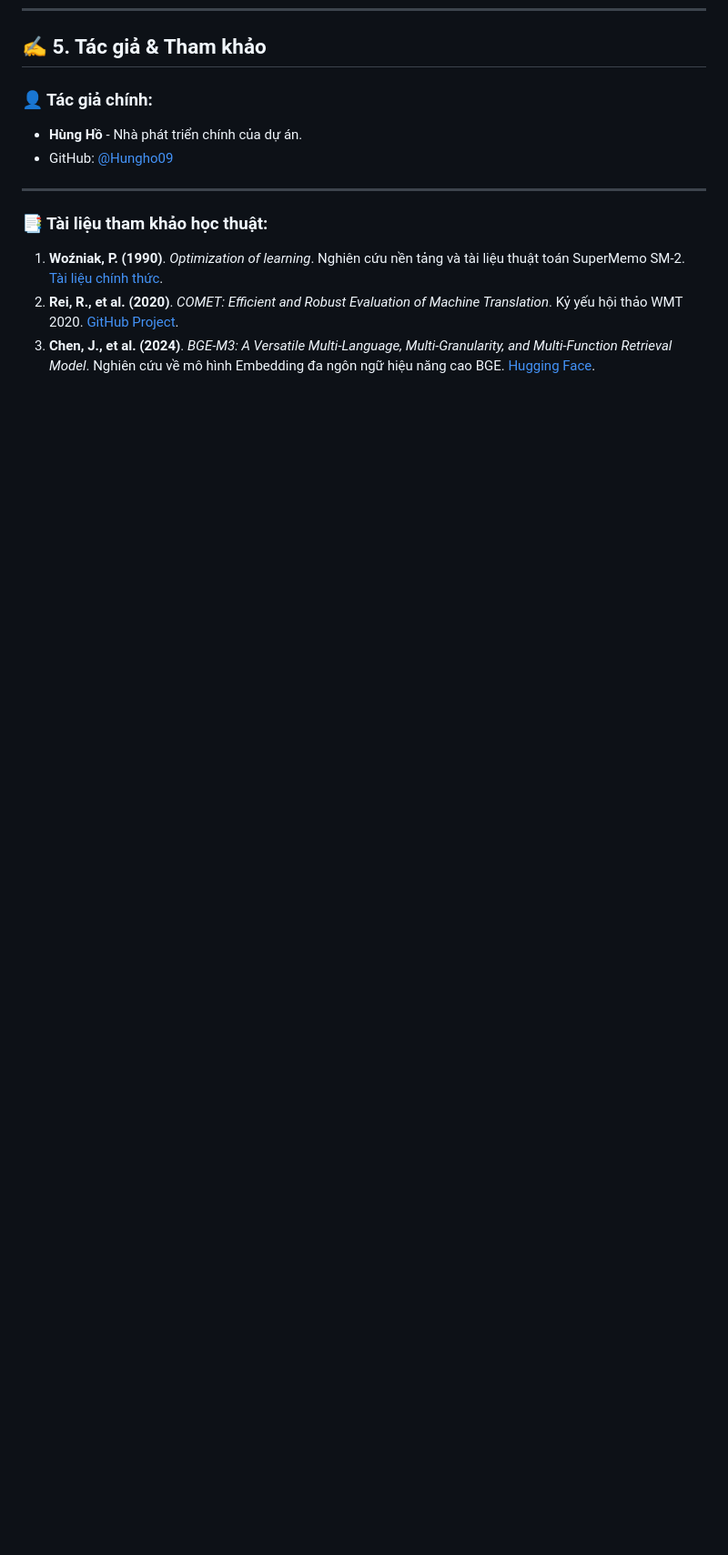
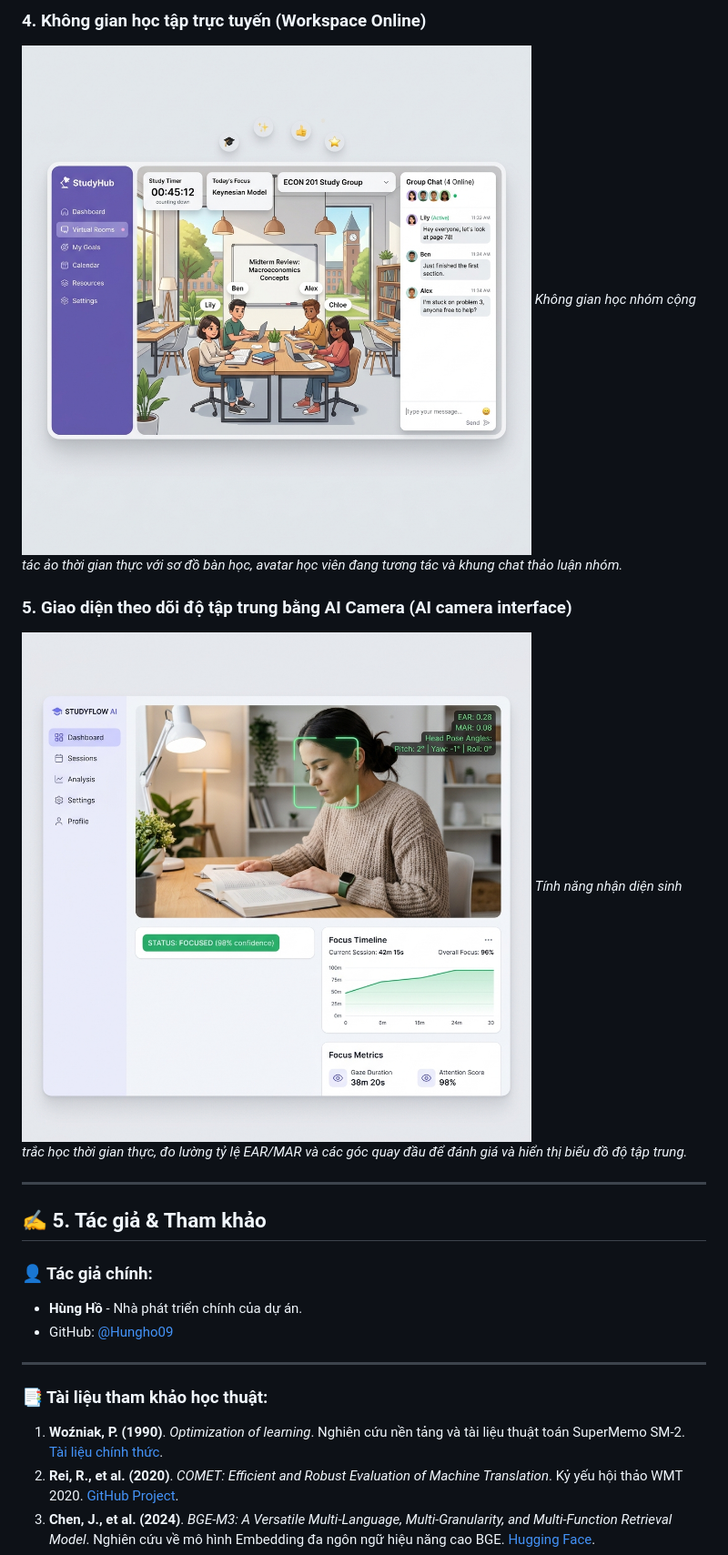
Before and after one commit to Hungho09/ELearn-hub-portfolio, a Markdown page: README.md, the part around one of its changes. Shown at 91% size. Rendered like a GitHub page; pictures changed too: public/ai_camera.png (added), public/workspace_online.png (added); blank space fills up the shorter version.

```diff
--- a/README.md
+++ b/README.md
@@ -238,3 +254,13 @@ graph TD
+### 4. Không gian học tập trực tuyến (Workspace Online)
+![Workspace Online](public/workspace_online.png)
+*Không gian học nhóm cộng tác ảo thời gian thực với sơ đồ bàn học, avatar học viên đang tương tác và khung chat thảo luận nhóm.*
+
+### 5. Giao diện theo dõi độ tập trung bằng AI Camera (AI camera interface)
+![AI Camera](public/ai_camera.png)
+*Tính năng nhận diện sinh trắc học thời gian thực, đo lường tỷ lệ EAR/MAR và các góc quay đầu để đánh giá và hiển thị biểu đồ độ tập trung.*
+
+---
+
 ## ✍️ 5. Tác giả & Tham khảo
 
 ### 👤 Tác giả chính:
```
Also changed, not shown: other parts of README.md (+16 -0 lines), public/academic_statistics.png (added), public/admin_dashboard.png (added).
